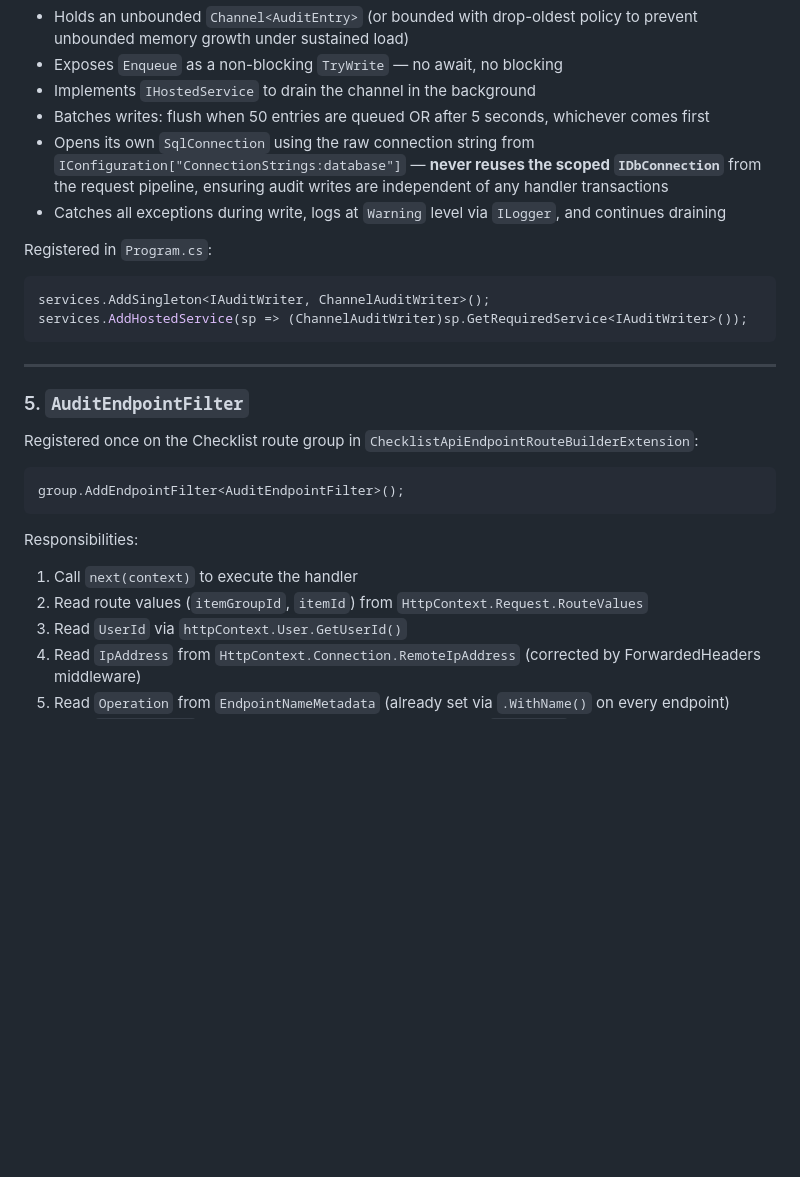
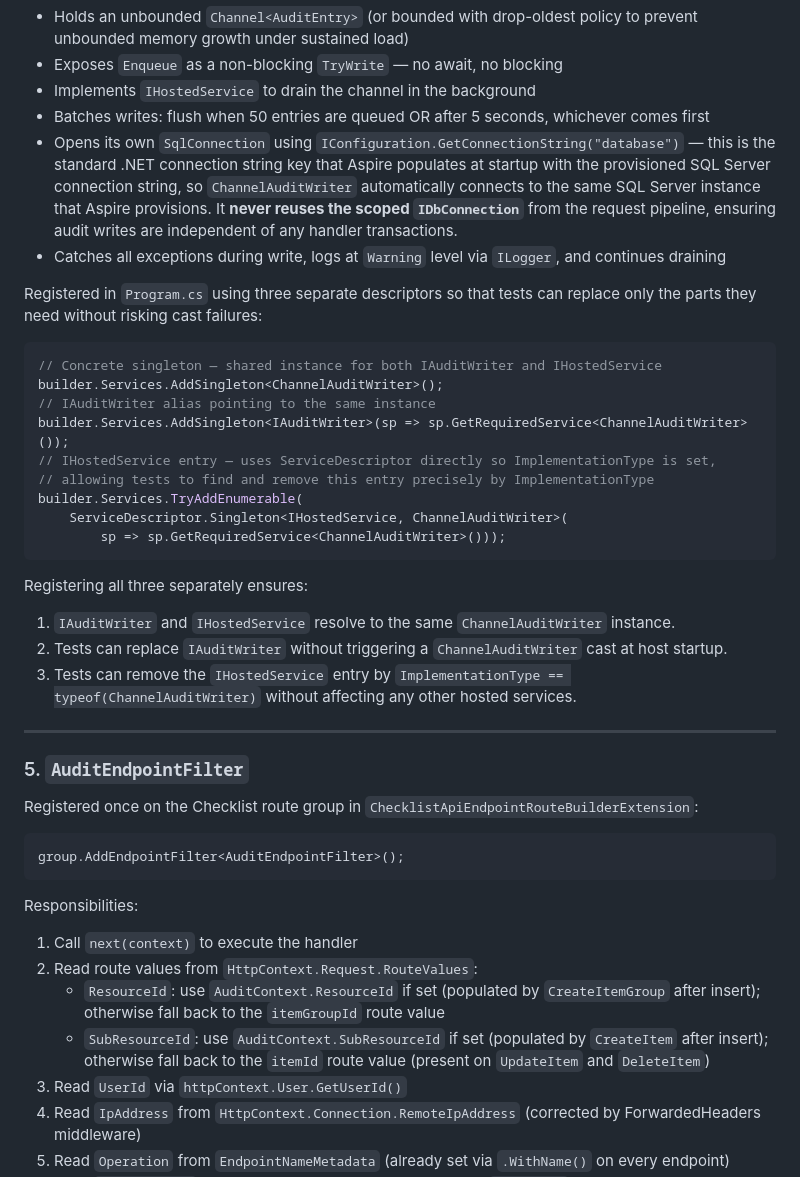
Before and after one commit to LitenApe/justanotherlistapi, a Markdown page: specifications/audit-logs.md, the part around one of its changes. Rendered like a GitHub page; blank space fills up the shorter version.

````diff
--- a/specifications/audit-logs.md
+++ b/specifications/audit-logs.md
@@ -237,14 +247,27 @@ public interface IAuditWriter
 - Exposes `Enqueue` as a non-blocking `TryWrite` — no await, no blocking
 - Implements `IHostedService` to drain the channel in the background
 - Batches writes: flush when 50 entries are queued OR after 5 seconds, whichever comes first
-- Opens its own `SqlConnection` using the raw connection string from `IConfiguration["ConnectionStrings:database"]` — **never reuses the scoped `IDbConnection`** from the request pipeline, ensuring audit writes are independent of any handler transactions
+- Opens its own `SqlConnection` using `IConfiguration.GetConnectionString("database")` — this is the standard .NET connection string key that Aspire populates at startup with the provisioned SQL Server connection string, so `ChannelAuditWriter` automatically connects to the same SQL Server instance that Aspire provisions. It **never reuses the scoped `IDbConnection`** from the request pipeline, ensuring audit writes are independent of any handler transactions.
 - Catches all exceptions during write, logs at `Warning` level via `ILogger`, and continues draining
 
-Registered in `Program.cs`:
+Registered in `Program.cs` using three separate descriptors so that tests can replace only the parts they need without risking cast failures:
+
 ```csharp
-services.AddSingleton<IAuditWriter, ChannelAuditWriter>();
-services.AddHostedService(sp => (ChannelAuditWriter)sp.GetRequiredService<IAuditWriter>());
+// Concrete singleton — shared instance for both IAuditWriter and IHostedService
+builder.Services.AddSingleton<ChannelAuditWriter>();
+// IAuditWriter alias pointing to the same instance
+builder.Services.AddSingleton<IAuditWriter>(sp => sp.GetRequiredService<ChannelAuditWriter>());
+// IHostedService entry — uses ServiceDescriptor directly so ImplementationType is set,
+// allowing tests to find and remove this entry precisely by ImplementationType
+builder.Services.TryAddEnumerable(
+    ServiceDescriptor.Singleton<IHostedService, ChannelAuditWriter>(
+        sp => sp.GetRequiredService<ChannelAuditWriter>()));
 ```
+
+Registering all three separately ensures:
+1. `IAuditWriter` and `IHostedService` resolve to the same `ChannelAuditWriter` instance.
+2. Tests can replace `IAuditWriter` without triggering a `ChannelAuditWriter` cast at host startup.
+3. Tests can remove the `IHostedService` entry by `ImplementationType == typeof(ChannelAuditWriter)` without affecting any other hosted services.
 
 ---
 
@@ -258,7 +281,9 @@ group.AddEndpointFilter<AuditEndpointFilter>();
 
 Responsibilities:
 1. Call `next(context)` to execute the handler
-2. Read route values (`itemGroupId`, `itemId`) from `HttpContext.Request.RouteValues`
+2. Read route values from `HttpContext.Request.RouteValues`:
+   - `ResourceId`: use `AuditContext.ResourceId` if set (populated by `CreateItemGroup` after insert); otherwise fall back to the `itemGroupId` route value
+   - `SubResourceId`: use `AuditContext.SubResourceId` if set (populated by `CreateItem` after insert); otherwise fall back to the `itemId` route value (present on `UpdateItem` and `DeleteItem`)
 3. Read `UserId` via `httpContext.User.GetUserId()`
 4. Read `IpAddress` from `HttpContext.Connection.RemoteIpAddress` (corrected by ForwardedHeaders middleware)
 5. Read `Operation` from `EndpointNameMetadata` (already set via `.WithName()` on every endpoint)
````
Also changed, not shown: other parts of specifications/audit-logs.md (+54 -3 lines).
